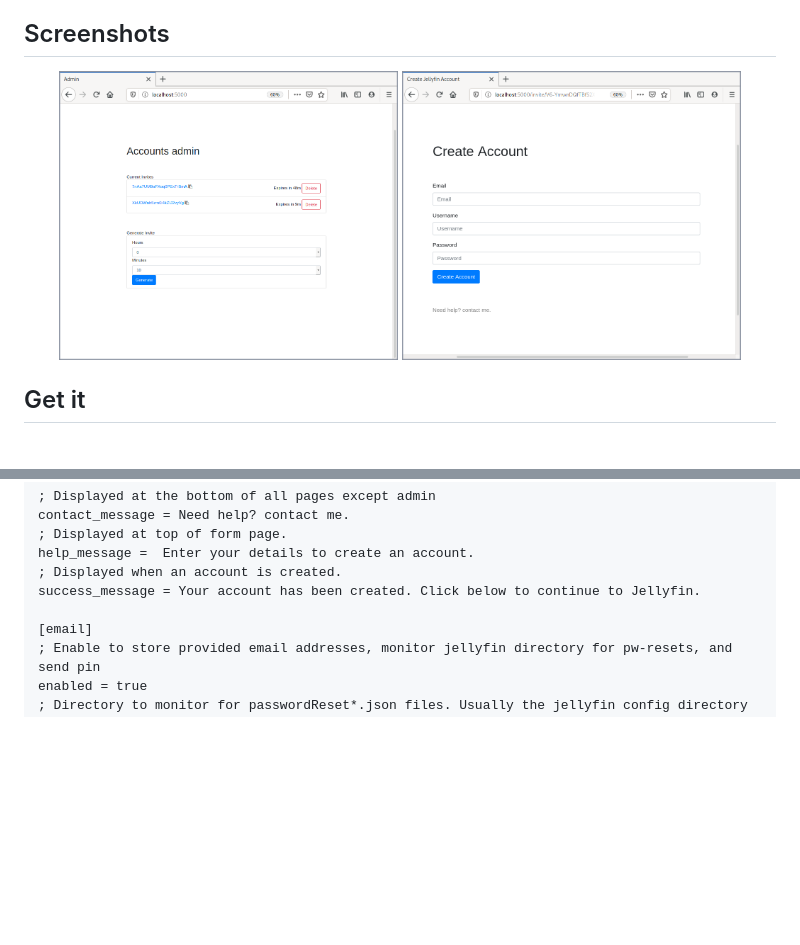
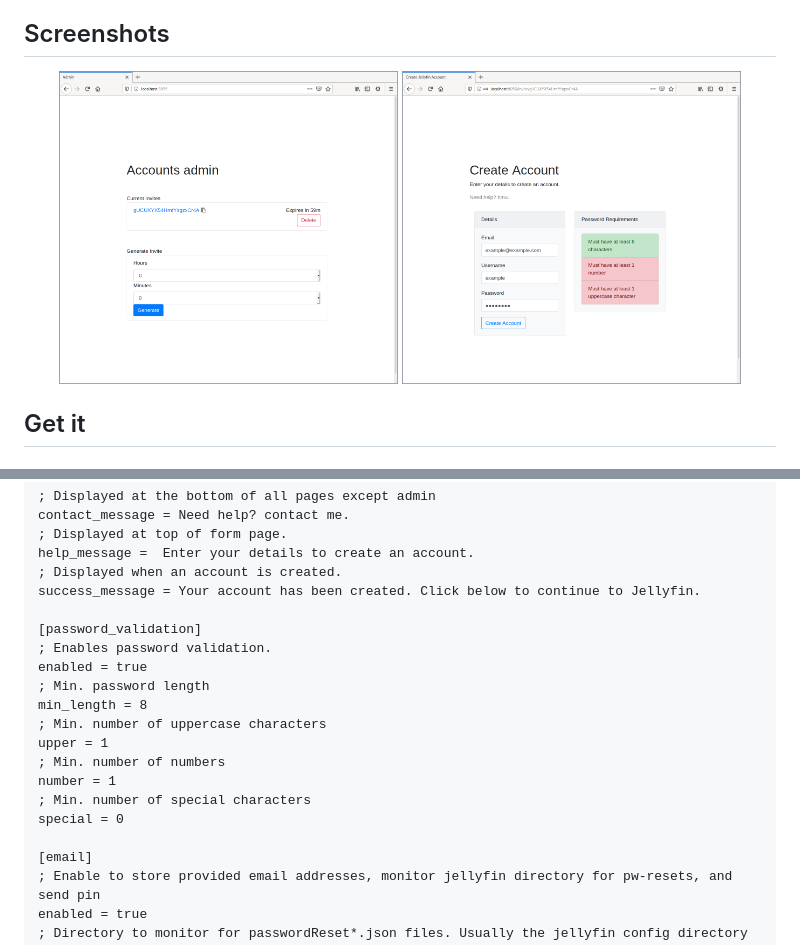
Before and after one commit to hrfee/jellyfin-accounts, a Markdown page: README.md, 2 parts joined by grey strips. Rendered like a GitHub page; pictures changed too: images/admin.png, images/create.png; blank space fills up the shorter version.

```diff
--- a/README.md
+++ b/README.md
@@ -102,6 +102,18 @@ help_message =  Enter your details to create an account.
 ; Displayed when an account is created.
 success_message = Your account has been created. Click below to continue to Jellyfin.
 
+[password_validation]
+; Enables password validation.
+enabled = true
+; Min. password length
+min_length = 8
+; Min. number of uppercase characters
+upper = 1
+; Min. number of numbers
+number = 1
+; Min. number of special characters
+special = 0
+
 [email]
 ; Enable to store provided email addresses, monitor jellyfin directory for pw-resets, and send pin
 enabled = true
```
Also changed, not shown: 4 other files.
